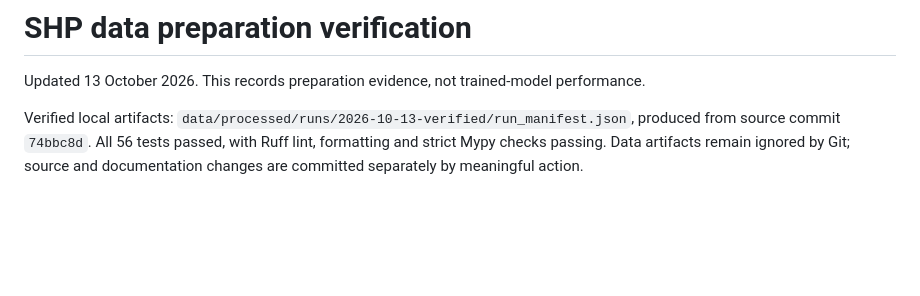
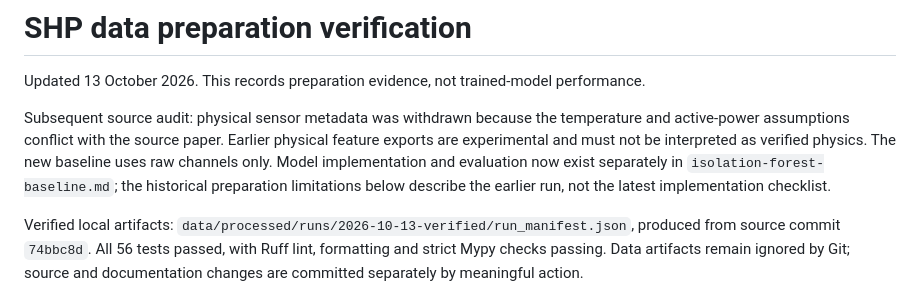
Before and after one commit to timkm-dev/hydropredict, a Markdown page: docs/data-preparation-status.md, the part around the change. Drawn GitHub-style; blank space fills up the shorter version.

```diff
--- a/docs/data-preparation-status.md
+++ b/docs/data-preparation-status.md
@@ -1,6 +1,13 @@
 # SHP data preparation verification
 
 Updated 13 October 2026. This records preparation evidence, not trained-model performance.
+
+Subsequent source audit: physical sensor metadata was withdrawn because the temperature
+and active-power assumptions conflict with the source paper. Earlier physical feature
+exports are experimental and must not be interpreted as verified physics. The new baseline
+uses raw channels only. Model implementation and evaluation now exist separately in
+`isolation-forest-baseline.md`; the historical preparation limitations below describe the
+earlier run, not the latest implementation checklist.
 
 Verified local artifacts: `data/processed/runs/2026-10-13-verified/run_manifest.json`,
 produced from source commit `74bbc8d`. All 56 tests passed, with Ruff lint, formatting and
```
Also changed, not shown: README.md (+21 -2 lines), docs/isolation-forest-baseline.md (added, +87 -0 lines).
